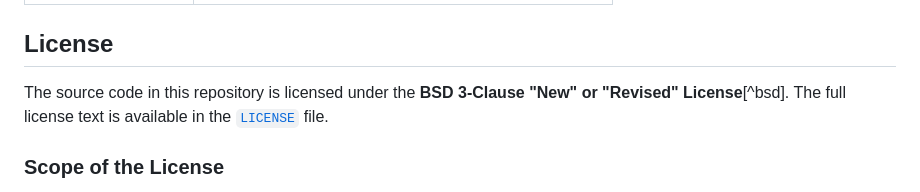
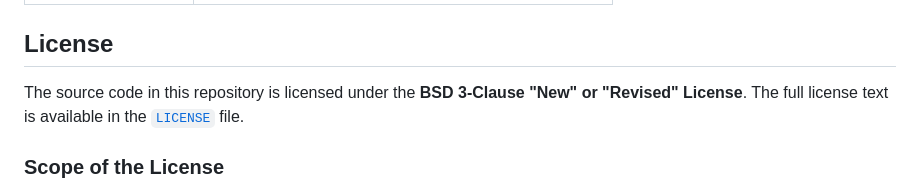
Before and after one commit to Sarf-Esports/studio-website, a Markdown page: README.md, the part around the change. Drawn GitHub-style.

Commit message:
docs: 消し忘れた文字の削除

```diff
--- a/README.md
+++ b/README.md
@@ -66,7 +66,7 @@
 
 ## License
 
-The source code in this repository is licensed under the **BSD 3-Clause "New" or "Revised" License**[^bsd].
+The source code in this repository is licensed under the **BSD 3-Clause "New" or "Revised" License**.
 The full license text is available in the [`LICENSE`](./LICENSE) file.
 
 ### Scope of the License
```
